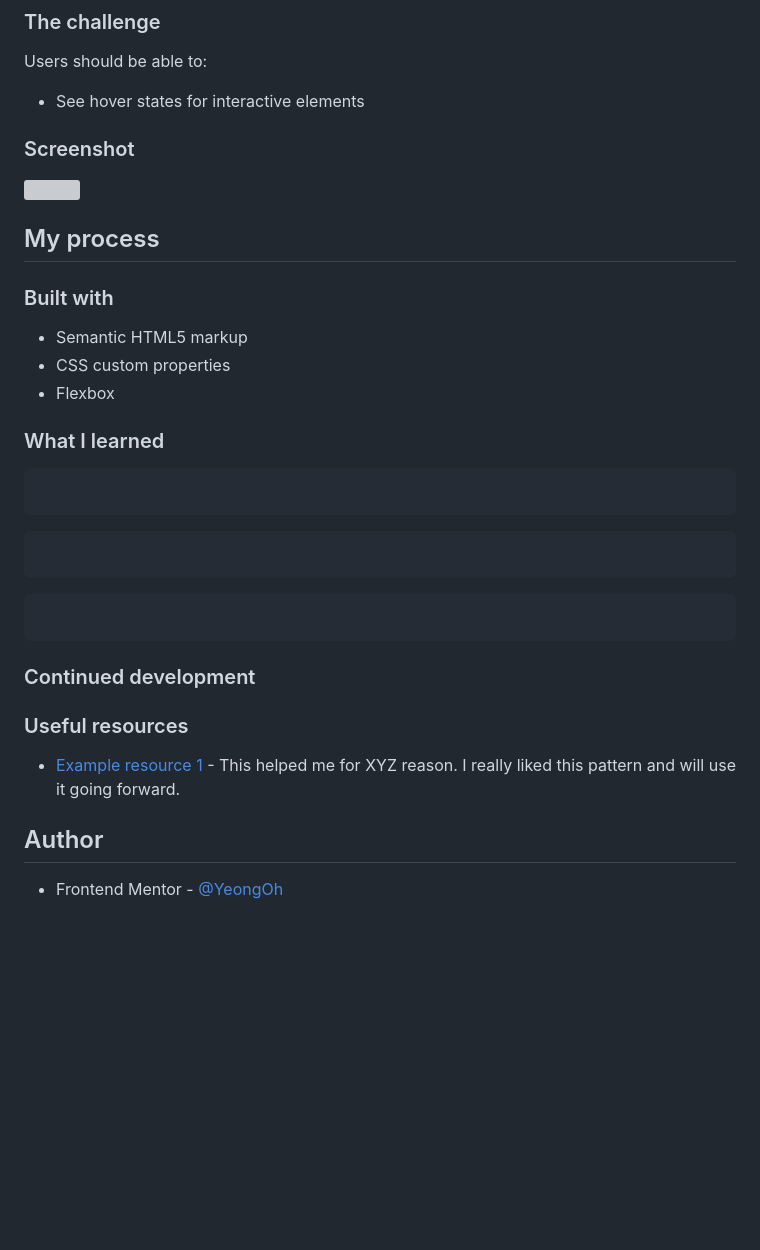
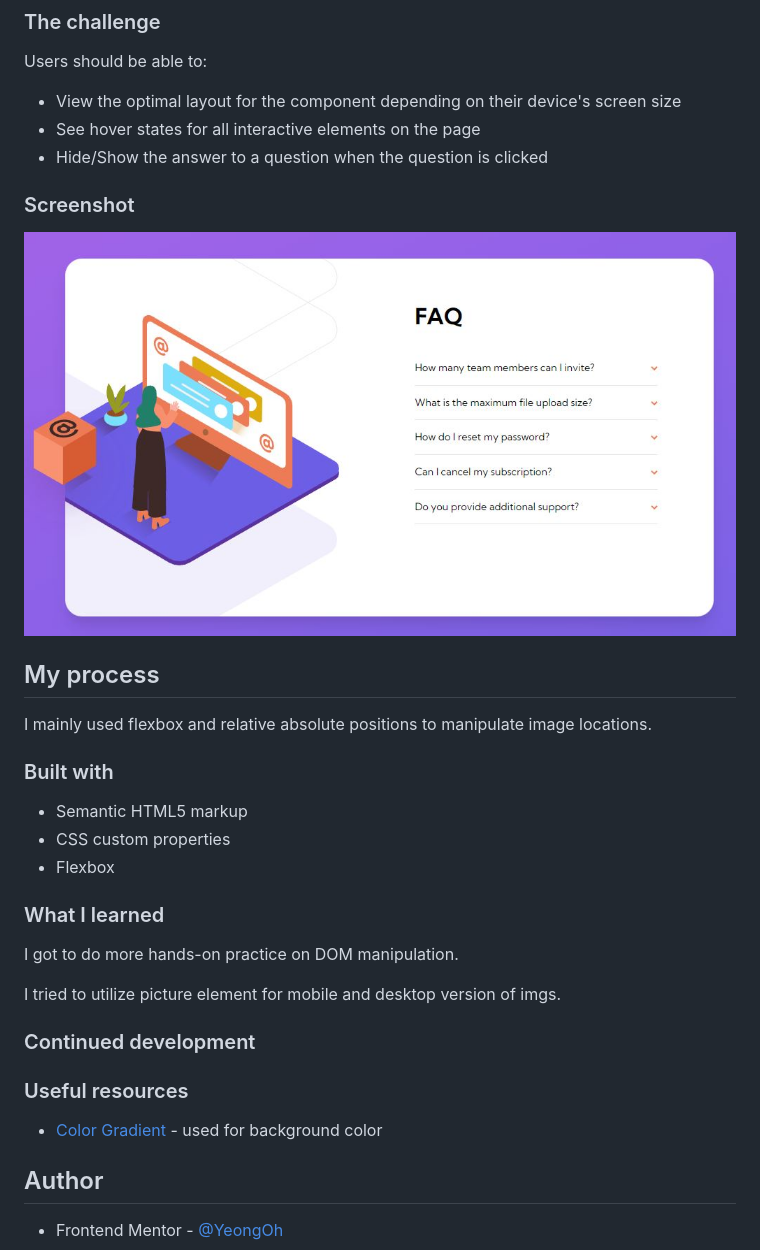
Before and after one commit to YeongOh/faq-accordion-card, a Markdown page: README.md, the part around the change. Rendered like a GitHub page; pictures changed too: screenshot.JPG (added); blank space fills up the shorter version; grey boxes are pictures that could not be loaded.

````diff
--- a/README.md
+++ b/README.md
@@ -23,13 +23,17 @@ This is a solution to the [Order summary card challenge on Frontend Mentor](http
 
 Users should be able to:
 
-- See hover states for interactive elements
+- View the optimal layout for the component depending on their device's screen size
+- See hover states for all interactive elements on the page
+- Hide/Show the answer to a question when the question is clicked
 
 ### Screenshot
 
 ![](./screenshot.JPG)
 
 ## My process
+
+I mainly used flexbox and relative absolute positions to manipulate image locations.
 
 ### Built with
 
@@ -39,23 +43,15 @@ Users should be able to:
 
 ### What I learned
 
-```html
+I got to do more hands-on practice on DOM manipulation.
 
-```
-
-```css
-
-```
-
-```js
-
-```
+I tried to utilize picture element for mobile and desktop version of imgs.
 
 ### Continued development
 
 ### Useful resources
 
-- [Example resource 1](https://www.example.com) - This helped me for XYZ reason. I really liked this pattern and will use it going forward.
+- [Color Gradient](https://mycolor.space/gradien) - used for background color
 
 ## Author
 
````
Also changed, not shown: README-template.md (+4 -2 lines), 3 other files.
